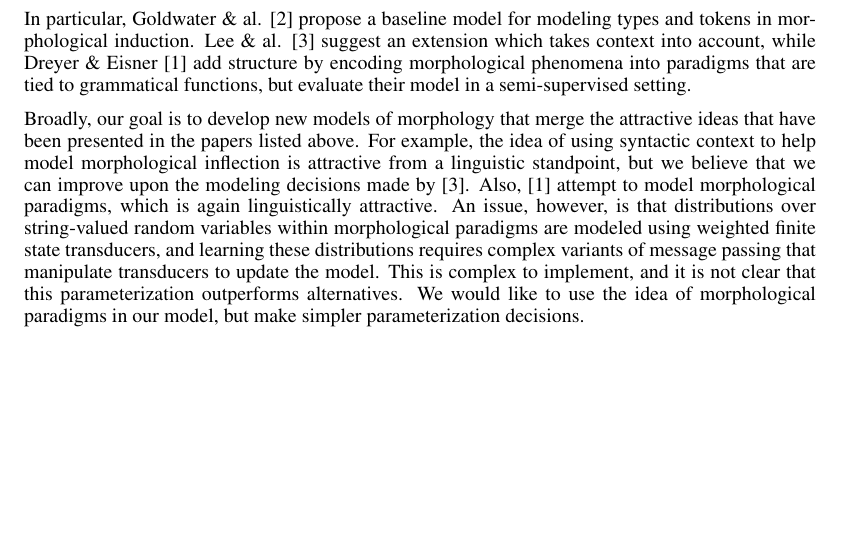
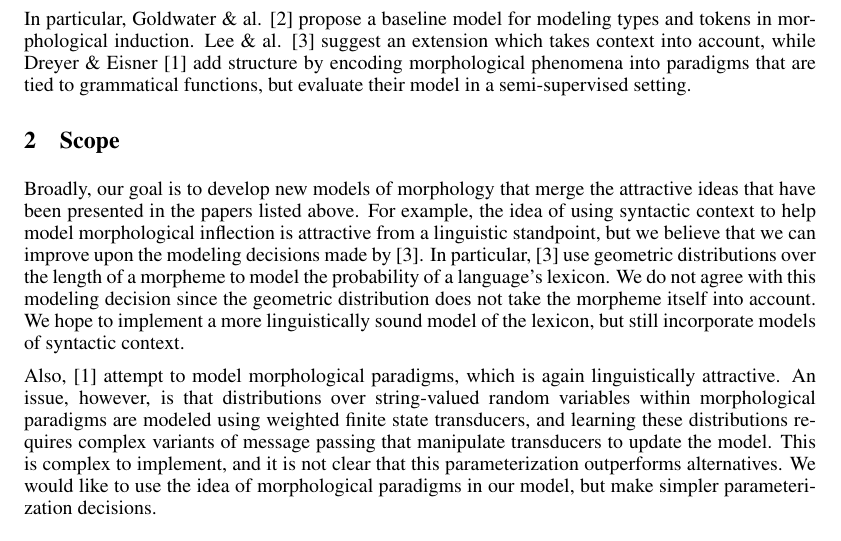
Before and after one commit to morphology/pgm-project, a LaTeX document (doc/proposal.tex): part of page 1 of 2, cut so that both start at the same text, the shorter picture padded with empty space. Compiled offline with pdfLaTeX.

Commit message:
Add scope section to describe our intended contributions

```diff
--- a/doc/proposal.tex
+++ b/doc/proposal.tex
@@ -44,12 +44,22 @@ structure by encoding morphological phenomena into paradigms that are
 tied to grammatical functions, but evaluate their model in a
 semi-supervised setting.
 
+\section{Scope}
+\label{sec:scope}
+
 Broadly, our goal is to develop new models of morphology that merge
 the attractive ideas that have been presented in the papers listed
 above. For example, the idea of using syntactic context to help model
 morphological inflection is attractive from a linguistic standpoint,
 but we believe that we can improve upon the modeling decisions made by
-\cite{lee2011}. Also, \cite{dreyer2011} attempt to model morphological
+\cite{lee2011}. In particular, \cite{lee2011} use geometric
+distributions over the length of a morpheme to model the probability
+of a language's lexicon. We do not agree with this modeling decision
+since the geometric distribution does not take the morpheme itself
+into account. We hope to implement a more linguistically sound model
+of the lexicon, but still incorporate models of syntactic context.
+
+Also, \cite{dreyer2011} attempt to model morphological
 paradigms, which is again linguistically attractive. An issue,
 however, is that distributions over string-valued random variables
 within morphological paradigms are modeled using weighted finite state
```
